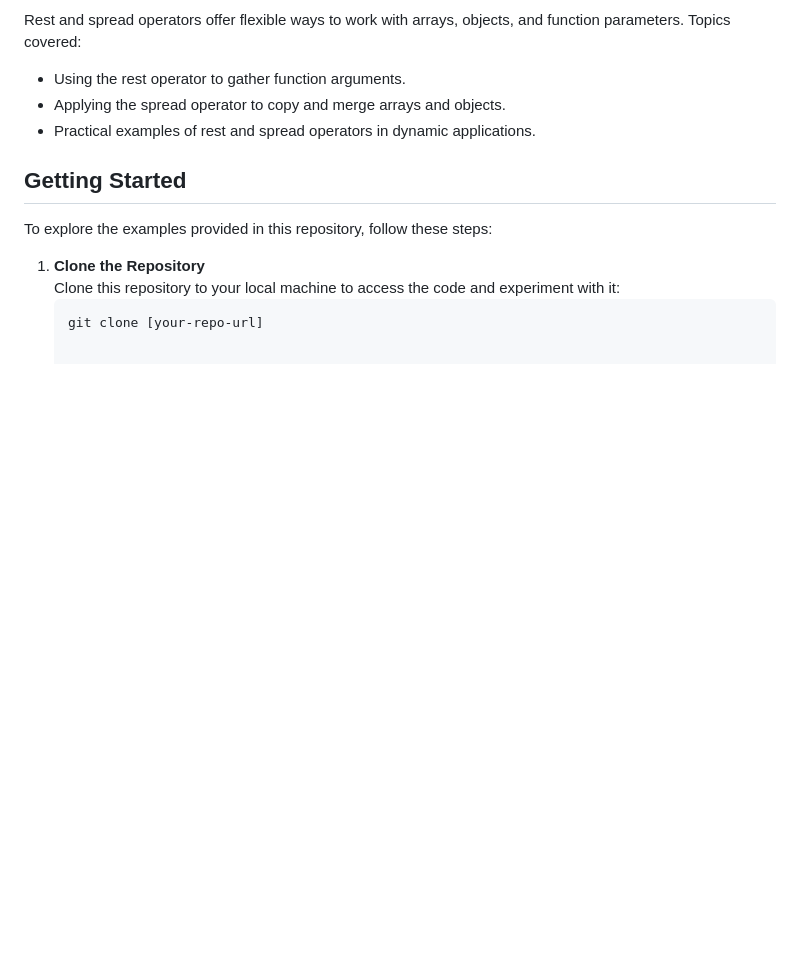
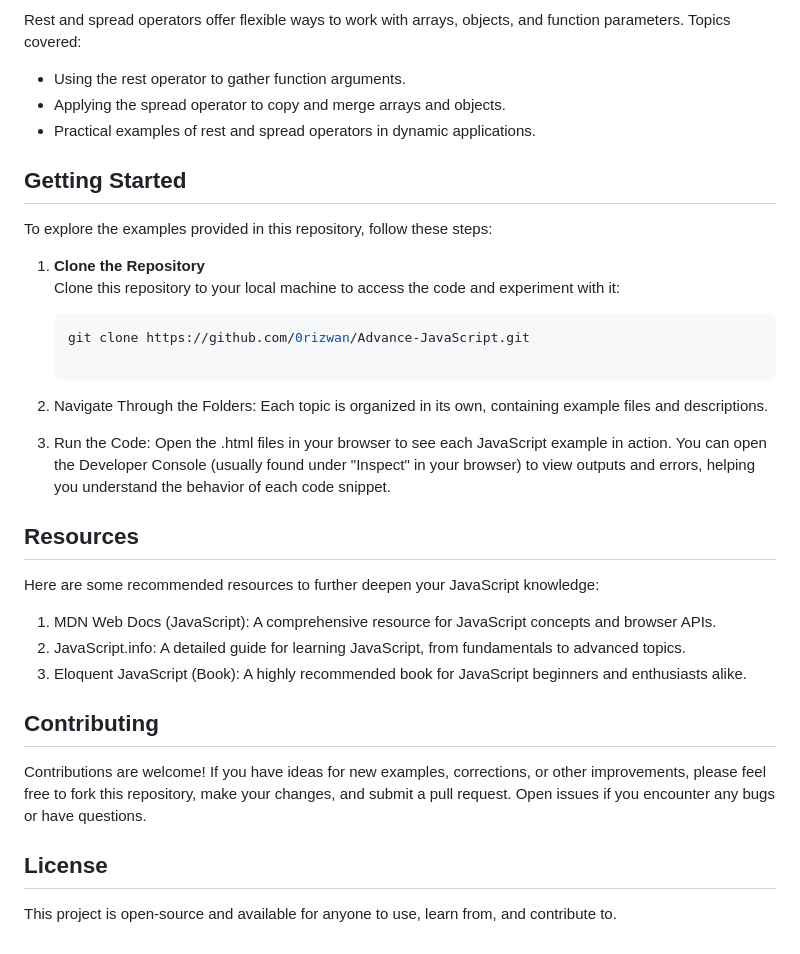
Before and after one commit to 0rizwan/Advance-JavaScript, a Markdown page: README.md, the part around the change. GitHub-like rendering; blank space fills up the shorter version.

````diff
--- a/README.md
+++ b/README.md
@@ -87,4 +87,21 @@ To explore the examples provided in this repository, follow these steps:
 1. **Clone the Repository**
    Clone this repository to your local machine to access the code and experiment with it:
    ```bash
-   git clone [your-repo-url]
+   git clone https://github.com/0rizwan/Advance-JavaScript.git
+
+2. Navigate Through the Folders: Each topic is organized in its own, containing example files and descriptions.
+
+3. Run the Code: Open the .html files in your browser to see each JavaScript example in action. You can open the Developer Console (usually found under "Inspect" in your browser) to view outputs and errors, helping you understand the behavior of each code snippet.
+
+## Resources
+Here are some recommended resources to further deepen your JavaScript knowledge:
+
+1. MDN Web Docs (JavaScript): A comprehensive resource for JavaScript concepts and browser APIs.
+2. JavaScript.info: A detailed guide for learning JavaScript, from fundamentals to advanced topics.
+3. Eloquent JavaScript (Book): A highly recommended book for JavaScript beginners and enthusiasts alike.
+
+## Contributing
+Contributions are welcome! If you have ideas for new examples, corrections, or other improvements, please feel free to fork this repository, make your changes, and submit a pull request. Open issues if you encounter any bugs or have questions.
+
+## License
+This project is open-source and available for anyone to use, learn from, and contribute to.
````
